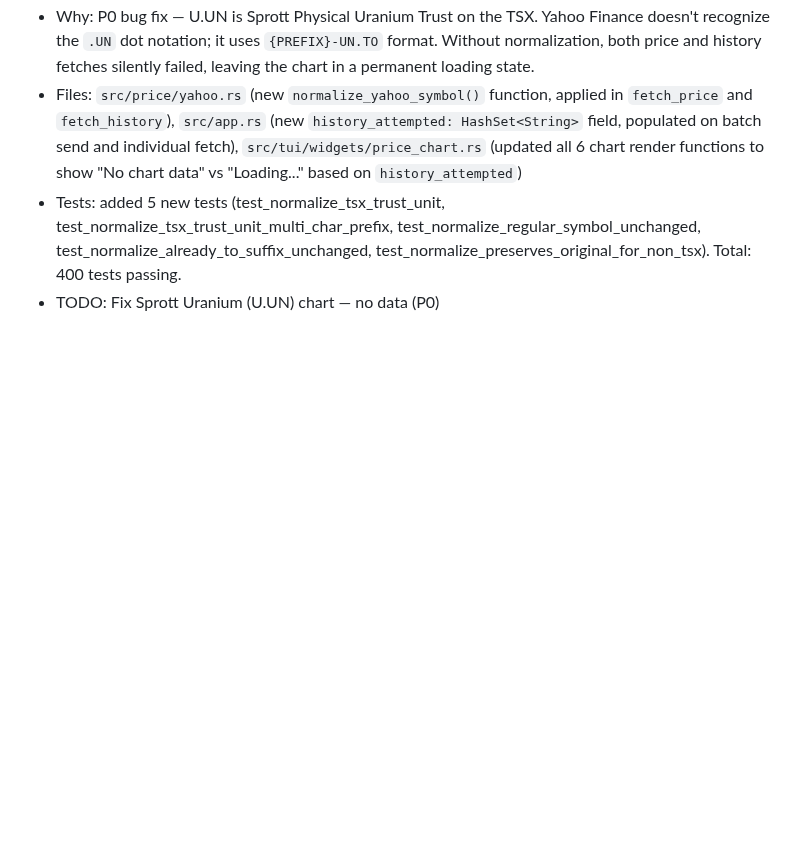
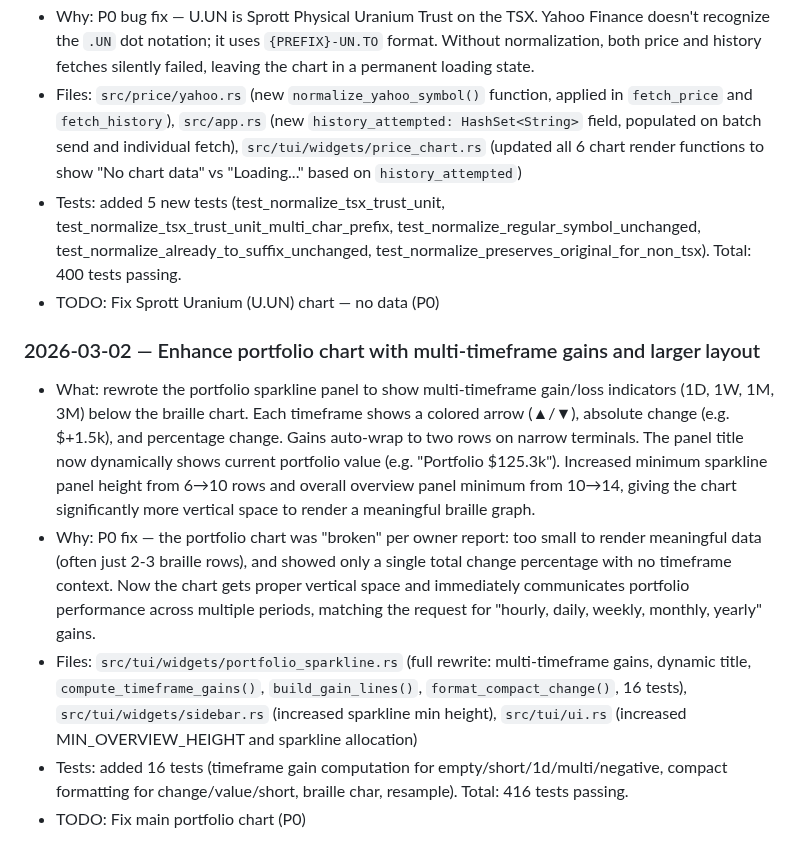
Before and after one commit to skylarsimoncelli/pftui, a Markdown page: CHANGELOG.md, the part around the change. Drawn GitHub-style; blank space fills up the shorter version.

Commit message:
docs: update CHANGELOG and TODO for portfolio chart enhancement

```diff
--- a/CHANGELOG.md
+++ b/CHANGELOG.md
@@ -430,3 +430,11 @@
 - Files: `src/price/yahoo.rs` (new `normalize_yahoo_symbol()` function, applied in `fetch_price` and `fetch_history`), `src/app.rs` (new `history_attempted: HashSet<String>` field, populated on batch send and individual fetch), `src/tui/widgets/price_chart.rs` (updated all 6 chart render functions to show "No chart data" vs "Loading..." based on `history_attempted`)
 - Tests: added 5 new tests (test_normalize_tsx_trust_unit, test_normalize_tsx_trust_unit_multi_char_prefix, test_normalize_regular_symbol_unchanged, test_normalize_already_to_suffix_unchanged, test_normalize_preserves_original_for_non_tsx). Total: 400 tests passing.
 - TODO: Fix Sprott Uranium (U.UN) chart — no data (P0)
+
+### 2026-03-02 — Enhance portfolio chart with multi-timeframe gains and larger layout
+
+- What: rewrote the portfolio sparkline panel to show multi-timeframe gain/loss indicators (1D, 1W, 1M, 3M) below the braille chart. Each timeframe shows a colored arrow (▲/▼), absolute change (e.g. $+1.5k), and percentage change. Gains auto-wrap to two rows on narrow terminals. The panel title now dynamically shows current portfolio value (e.g. "Portfolio  $125.3k"). Increased minimum sparkline panel height from 6→10 rows and overall overview panel minimum from 10→14, giving the chart significantly more vertical space to render a meaningful braille graph.
+- Why: P0 fix — the portfolio chart was "broken" per owner report: too small to render meaningful data (often just 2-3 braille rows), and showed only a single total change percentage with no timeframe context. Now the chart gets proper vertical space and immediately communicates portfolio performance across multiple periods, matching the request for "hourly, daily, weekly, monthly, yearly" gains.
+- Files: `src/tui/widgets/portfolio_sparkline.rs` (full rewrite: multi-timeframe gains, dynamic title, `compute_timeframe_gains()`, `build_gain_lines()`, `format_compact_change()`, 16 tests), `src/tui/widgets/sidebar.rs` (increased sparkline min height), `src/tui/ui.rs` (increased MIN_OVERVIEW_HEIGHT and sparkline allocation)
+- Tests: added 16 tests (timeframe gain computation for empty/short/1d/multi/negative, compact formatting for change/value/short, braille char, resample). Total: 416 tests passing.
+- TODO: Fix main portfolio chart (P0)
```
Also changed, not shown: TODO.md (+1 -5 lines).
